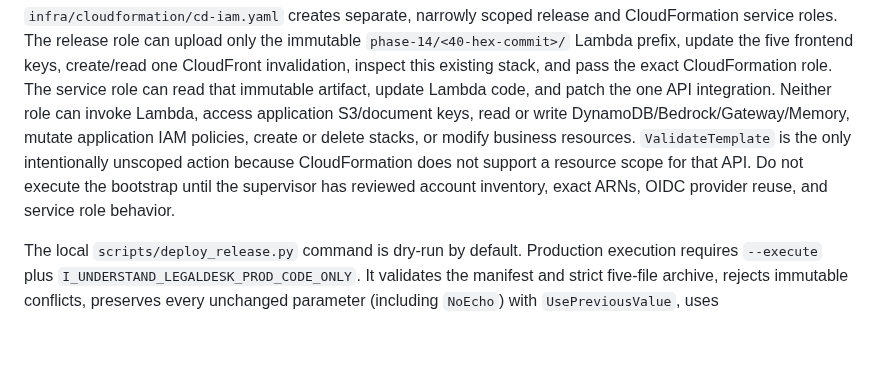
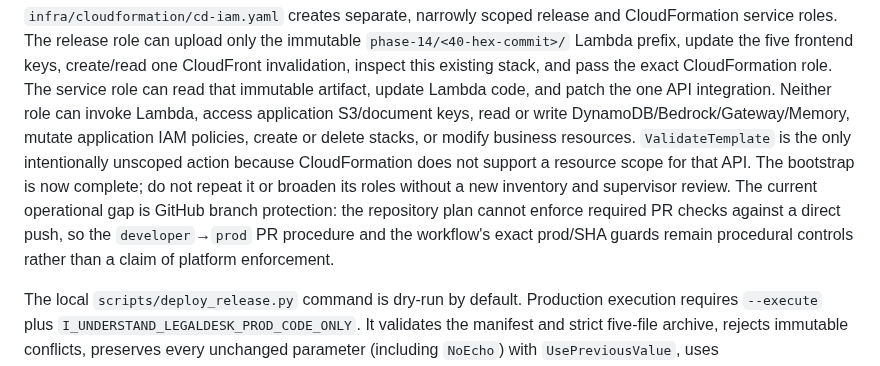
Before and after one commit to herrerogusano/LegalDesk, a Markdown page: docs/continuous-delivery.md, the part around the change. GitHub-like rendering; blank space fills up the shorter version.

```diff
--- a/docs/continuous-delivery.md
+++ b/docs/continuous-delivery.md
@@ -35,9 +35,12 @@ can invoke Lambda, access application S3/document keys, read or write
 DynamoDB/Bedrock/Gateway/Memory, mutate application IAM policies, create or
 delete stacks, or modify business resources. `ValidateTemplate` is the only
 intentionally unscoped action because CloudFormation does not support a
-resource scope for that API. Do not execute the bootstrap until the supervisor
-has reviewed account inventory, exact ARNs, OIDC provider reuse, and service
-role behavior.
+resource scope for that API. The bootstrap is now complete; do not repeat it or
+broaden its roles without a new inventory and supervisor review. The current
+operational gap is GitHub branch protection: the repository plan cannot enforce
+required PR checks against a direct push, so the `developer`→`prod` PR procedure
+and the workflow's exact prod/SHA guards remain procedural controls rather than
+a claim of platform enforcement.
 
 The local `scripts/deploy_release.py` command is dry-run by default. Production
 execution requires `--execute` plus
```
Also changed, not shown: README.md (+8 -8 lines).
